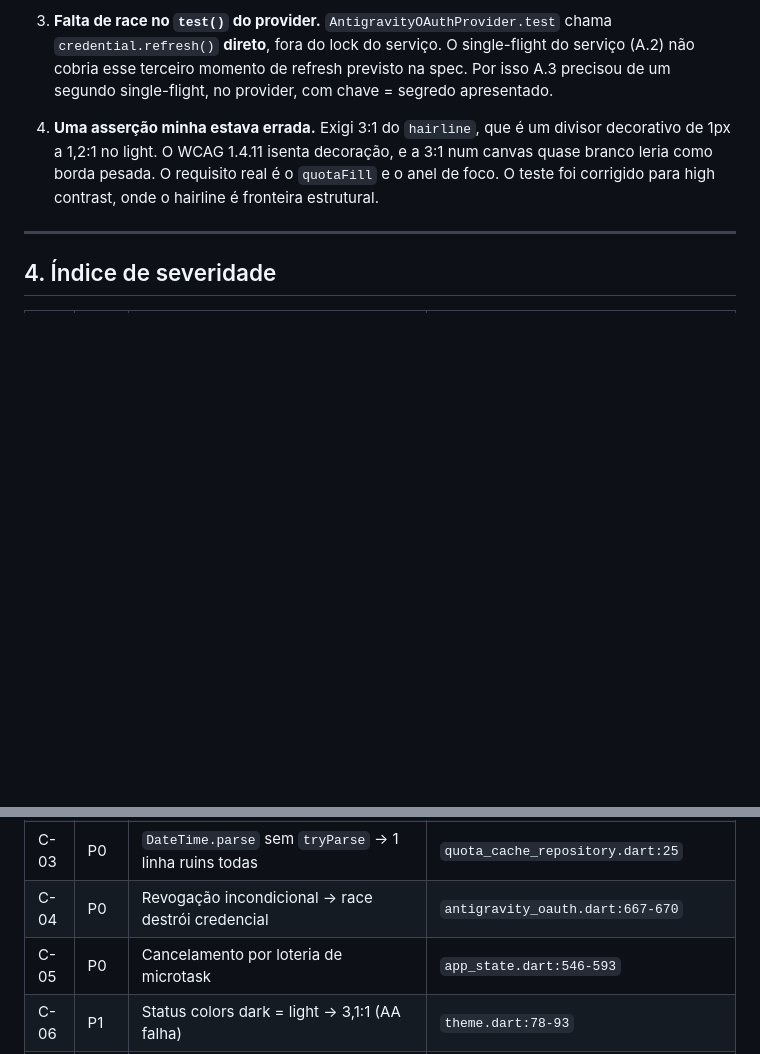
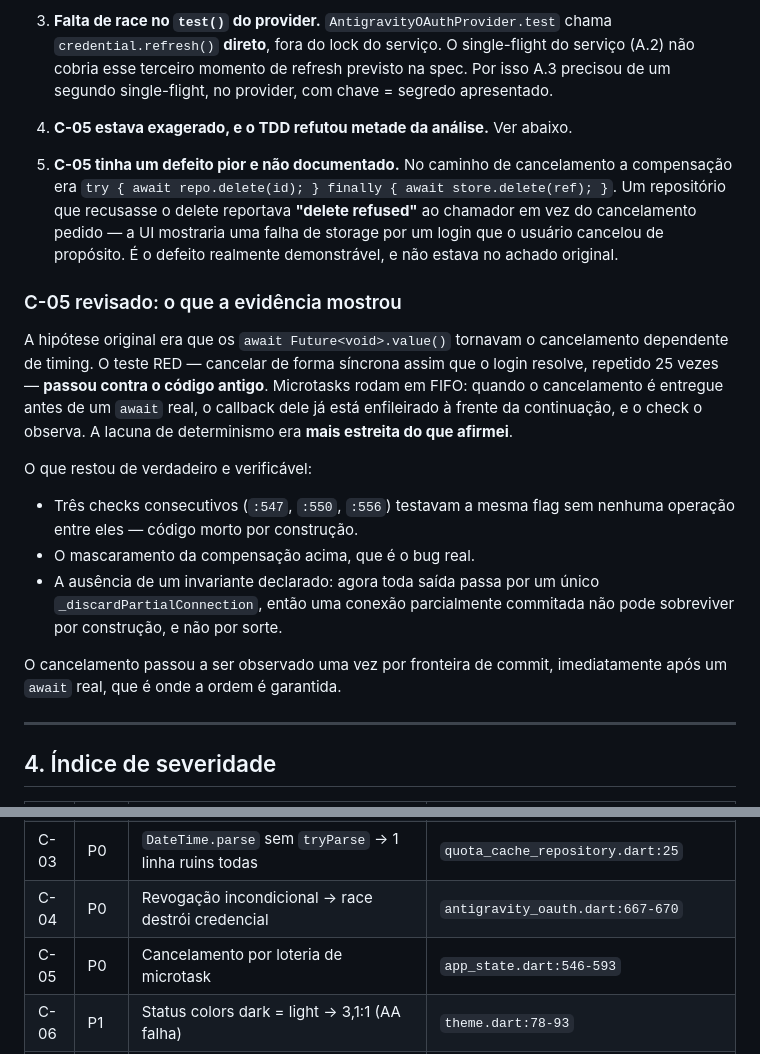
Before and after one commit to phantomwar/TokenDock, a Markdown page: docs/audit-2026-09-25-second-pass.md, 2 parts joined by grey strips. Rendered like a GitHub page; blank space fills up the shorter version.

Commit message:
docs: correct the C-05 finding after TDD refuted half of it
The audit claimed the interleaved `await Future<void>.value()` no-ops made
login cancellation timing-dependent. A RED test that cancels synchronously as
the login resolves, repeated 25 times, passes against the old code: microtasks
run FIFO, so a cancel delivered before a real await is already queued ahead of
the continuation and the check observes it. The determinism gap was narrower
than stated.

What the evidence does support is now recorded instead:

- Three consecutive checks tested the same flag with no intervening operation,
  which is dead code by construction.
- The compensation on the cancellation path was
  `try { await repo.delete(id); } finally { await store.delete(ref); }`, so a
  repository refusing the delete surfaced "delete refused" to the caller
  instead of the cancellation the user asked for. That defect was not in the
  original finding and is the one that was actually reproducible.
- There was no declared invariant. Every exit now unwinds through a single
  _discardPartialConnection, so a partially committed connection cannot survive
  by construction rather than by luck.

Co-Authored-By: Claude Opus 4.8 (1M context) <noreply@anthropic.com>

```diff
--- a/docs/audit-2026-09-25-second-pass.md
+++ b/docs/audit-2026-09-25-second-pass.md
@@ -354,11 +354,36 @@ Cada item foi feito em RED→GREEN, com o teste visto falhar antes do fix.
    previsto na spec. Por isso A.3 precisou de um segundo single-flight, no
    provider, com chave = segredo apresentado.
 
-4. **Uma asserção minha estava errada.** Exigi 3:1 do `hairline`, que é um
-   divisor decorativo de 1px a 1,2:1 no light. O WCAG 1.4.11 isenta decoração, e
-   a 3:1 num canvas quase branco leria como borda pesada. O requisito real é o
-   `quotaFill` e o anel de foco. O teste foi corrigido para high contrast, onde
-   o hairline é fronteira estrutural.
+4. **C-05 estava exagerado, e o TDD refutou metade da análise.** Ver abaixo.
+
+5. **C-05 tinha um defeito pior e não documentado.** No caminho de
+   cancelamento a compensação era
+   `try { await repo.delete(id); } finally { await store.delete(ref); }`.
+   Um repositório que recusasse o delete reportava **"delete refused"** ao
+   chamador em vez do cancelamento pedido — a UI mostraria uma falha de
+   storage por um login que o usuário cancelou de propósito. É o defeito
+   realmente demonstrável, e não estava no achado original.
+
+### C-05 revisado: o que a evidência mostrou
+
+A hipótese original era que os `await Future<void>.value()` tornavam o
+cancelamento dependente de timing. O teste RED — cancelar de forma síncrona
+assim que o login resolve, repetido 25 vezes — **passou contra o código antigo**.
+Microtasks rodam em FIFO: quando o cancelamento é entregue antes de um `await`
+real, o callback dele já está enfileirado à frente da continuação, e o check o
+observa. A lacuna de determinismo era **mais estreita do que afirmei**.
+
+O que restou de verdadeiro e verificável:
+
+- Três checks consecutivos (`:547`, `:550`, `:556`) testavam a mesma flag sem
+  nenhuma operação entre eles — código morto por construção.
+- O mascaramento da compensação acima, que é o bug real.
+- A ausência de um invariante declarado: agora toda saída passa por um único
+  `_discardPartialConnection`, então uma conexão parcialmente commitada não
+  pode sobreviver por construção, e não por sorte.
+
+O cancelamento passou a ser observado uma vez por fronteira de commit,
+imediatamente após um `await` real, que é onde a ordem é garantida.
 
 ---
 
@@ -370,7 +395,7 @@ Cada item foi feito em RED→GREEN, com o teste visto falhar antes do fix.
 | C-02 | P0 | DDL e `user_version` não atômicos → app não abre | `migration_00{1,2,3}.dart` | ✅ `1e144e1` |
 | C-03 | P0 | `DateTime.parse` sem `tryParse` → 1 linha ruins todas | `quota_cache_repository.dart:25` | ✅ `1e144e1` |
 | C-04 | P0 | Revogação incondicional → race destrói credencial | `antigravity_oauth.dart:667-670` | ✅ `f477ac9` |
-| C-05 | P0 | Cancelamento por loteria de microtask | `app_state.dart:546-593` |
+| C-05 | P0 | Cancelamento por loteria de microtask | `app_state.dart:546-593` | ✅ compensação não mascara mais o cancelamento |
 | C-06 | P1 | Status colors dark = light → 3,1:1 (AA falha) | `theme.dart:78-93` | ✅ `91b8840` |
 | C-07 | P1 | `Colors.green`/`red` hardcoded → 2,78:1 | `connections_screen.dart:886-946` | ✅ `91b8840` |
 | C-08 | P1 | "Last updated" nunca atualiza | `token_dock_widget.dart:56-69` |
```
